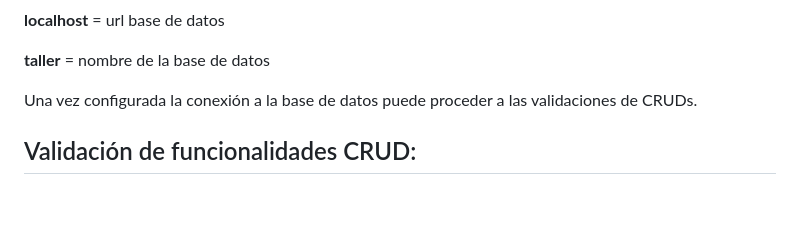
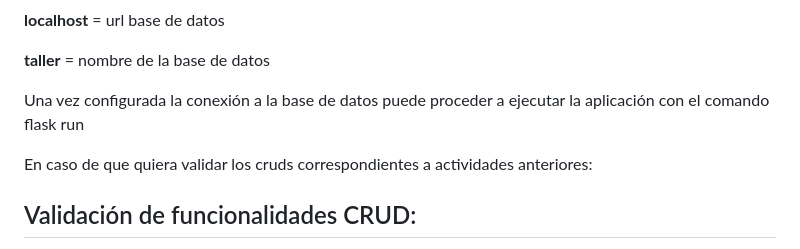
Before and after one commit to gcamachoj/CarRepairPro_GA7_AA2_EV02, a Markdown page: README.md, the part around the change. Drawn GitHub-style; blank space fills up the shorter version.

```diff
--- a/README.md
+++ b/README.md
@@ -67,7 +67,9 @@ donde:
 
 **taller** = nombre de la base de datos
 
-Una vez configurada la conexión a la base de datos puede proceder a las validaciones de CRUDs.
+Una vez configurada la conexión a la base de datos puede proceder a ejecutar la aplicación con el comando flask run
+
+En caso de que quiera validar los cruds correspondientes a actividades anteriores:
 
 ## Validación de funcionalidades CRUD: ##
 
```
